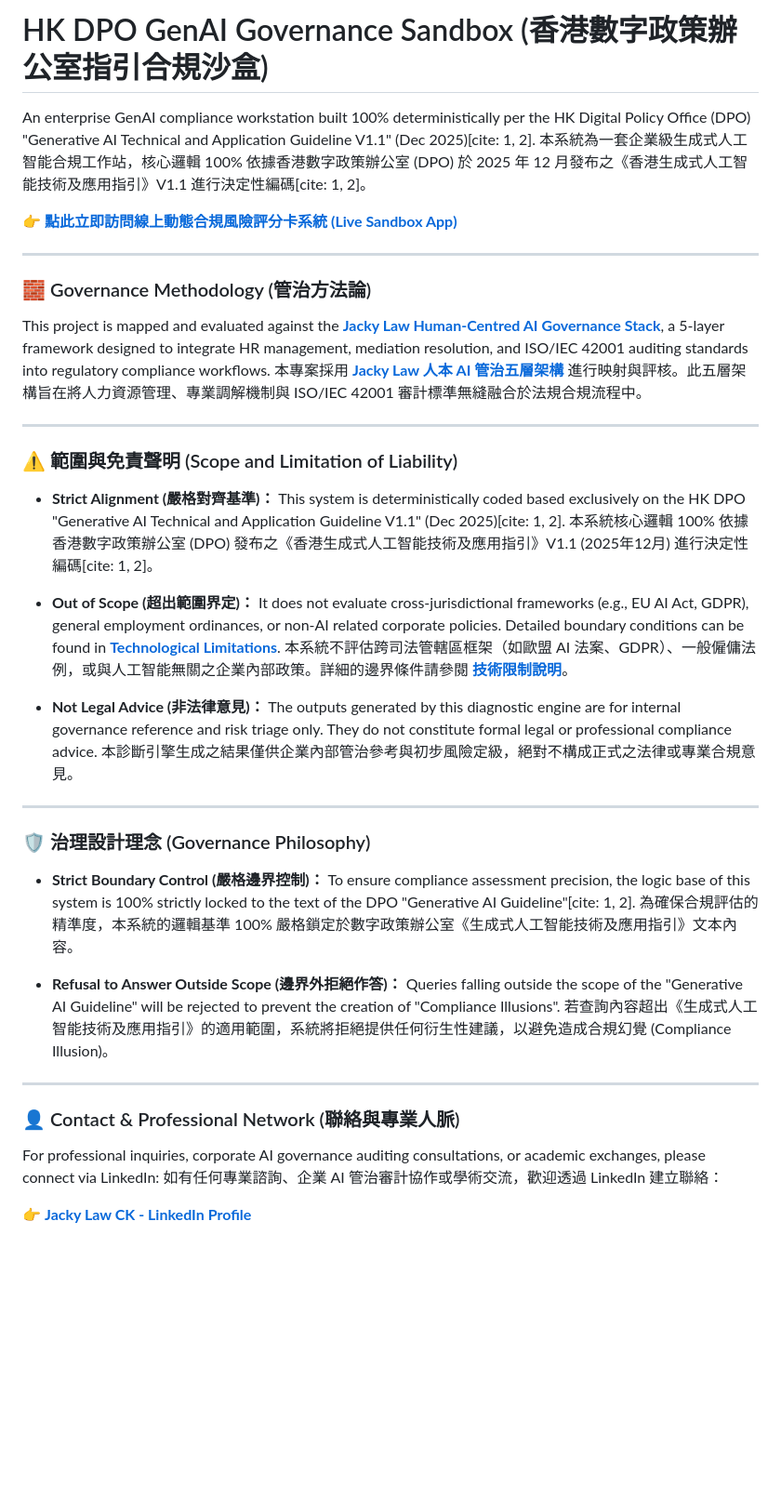
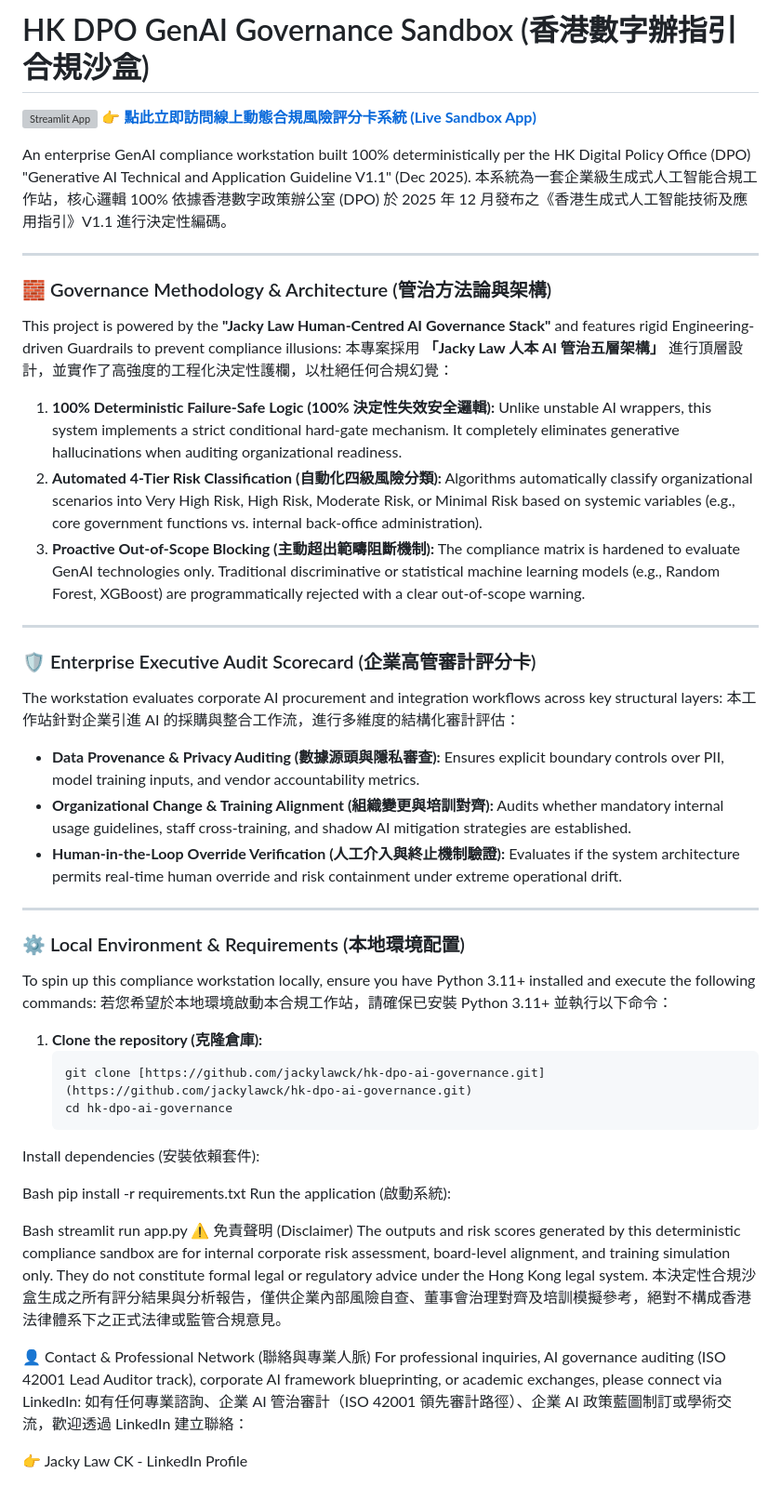
Before and after one commit to jackylawck/hk-dpo-ai-governance, a Markdown page: README.md, the part around the change. Shown at 93% size. Rendered like a GitHub page; blank space fills up the shorter version; grey boxes are pictures that could not be loaded.

Commit message:
Revise README with updates and clarifications
Updated project title and added a link to the live sandbox application. Enhanced the governance methodology section and clarified the scope and limitations of the compliance system.

````diff
--- a/README.md
+++ b/README.md
@@ -1,43 +1,58 @@
-# HK DPO GenAI Governance Sandbox (香港數字政策辦公室指引合規沙盒)
+# HK DPO GenAI Governance Sandbox (香港數字辦指引合規沙盒)
 
-An enterprise GenAI compliance workstation built 100% deterministically per the HK Digital Policy Office (DPO) "Generative AI Technical and Application Guideline V1.1" (Dec 2025)[cite: 1, 2].
-本系統為一套企業級生成式人工智能合規工作站，核心邏輯 100% 依據香港數字政策辦公室 (DPO) 於 2025 年 12 月發布之《香港生成式人工智能技術及應用指引》V1.1 進行決定性編碼[cite: 1, 2]。
+[![Streamlit App](https://static.streamlit.io/badges/streamlit_badge.svg)](https://hk-dpo-ai-governance.streamlit.app/)
+👉 **[點此立即訪問線上動態合規風險評分卡系統 (Live Sandbox App)](https://hk-dpo-ai-governance.streamlit.app/)**
 
-👉 **[點此立即訪問線上動態合規風險評分卡系統 (Live Sandbox App)](https://hk-dpo-ai-governance.streamlit.app/)**
+An enterprise GenAI compliance workstation built 100% deterministically per the HK Digital Policy Office (DPO) "Generative AI Technical and Application Guideline V1.1" (Dec 2025).
+本系統為一套企業級生成式人工智能合規工作站，核心邏輯 100% 依據香港數字政策辦公室 (DPO) 於 2025 年 12 月發布之《香港生成式人工智能技術及應用指引》V1.1 進行決定性編碼。
 
 ---
 
-### 🧱 Governance Methodology (管治方法論)
-This project is mapped and evaluated against the **[Jacky Law Human-Centred AI Governance Stack](./docs/governance-model.md)**, a 5-layer framework designed to integrate HR management, mediation resolution, and ISO/IEC 42001 auditing standards into regulatory compliance workflows.
-本專案採用 **[Jacky Law 人本 AI 管治五層架構](./docs/governance-model.md)** 進行映射與評核。此五層架構旨在將人力資源管理、專業調解機制與 ISO/IEC 42001 審計標準無縫融合於法規合規流程中。
+### 🧱 Governance Methodology & Architecture (管治方法論與架構)
+
+This project is powered by the **"Jacky Law Human-Centred AI Governance Stack"** and features rigid Engineering-driven Guardrails to prevent compliance illusions:
+本專案採用 **「Jacky Law 人本 AI 管治五層架構」** 進行頂層設計，並實作了高強度的工程化決定性護欄，以杜絕任何合規幻覺：
+
+1. **100% Deterministic Failure-Safe Logic (100% 決定性失效安全邏輯):** Unlike unstable AI wrappers, this system implements a strict conditional hard-gate mechanism. It completely eliminates generative hallucinations when auditing organizational readiness.
+2. **Automated 4-Tier Risk Classification (自動化四級風險分類):** Algorithms automatically classify organizational scenarios into Very High Risk, High Risk, Moderate Risk, or Minimal Risk based on systemic variables (e.g., core government functions vs. internal back-office administration).
+3. **Proactive Out-of-Scope Blocking (主動超出範疇阻斷機制):** The compliance matrix is hardened to evaluate GenAI technologies only. Traditional discriminative or statistical machine learning models (e.g., Random Forest, XGBoost) are programmatically rejected with a clear out-of-scope warning.
 
 ---
 
-### ⚠️ 範圍與免責聲明 (Scope and Limitation of Liability)
+### 🛡️ Enterprise Executive Audit Scorecard (企業高管審計評分卡)
 
-* **Strict Alignment (嚴格對齊基準)：** This system is deterministically coded based exclusively on the HK DPO "Generative AI Technical and Application Guideline V1.1" (Dec 2025)[cite: 1, 2].
-  本系統核心邏輯 100% 依據香港數字政策辦公室 (DPO) 發布之《香港生成式人工智能技術及應用指引》V1.1 (2025年12月) 進行決定性編碼[cite: 1, 2]。
+The workstation evaluates corporate AI procurement and integration workflows across key structural layers:
+本工作站針對企業引進 AI 的採購與整合工作流，進行多維度的結構化審計評估：
 
-* **Out of Scope (超出範圍界定)：** It does not evaluate cross-jurisdictional frameworks (e.g., EU AI Act, GDPR), general employment ordinances, or non-AI related corporate policies. Detailed boundary conditions can be found in **[Technological Limitations](./docs/limitations.md)**.
-  本系統不評估跨司法管轄區框架（如歐盟 AI 法案、GDPR）、一般僱傭法例，或與人工智能無關之企業內部政策。詳細的邊界條件請參閱 **[技術限制說明](./docs/limitations.md)**。
-
-* **Not Legal Advice (非法律意見)：** The outputs generated by this diagnostic engine are for internal governance reference and risk triage only. They do not constitute formal legal or professional compliance advice.
-  本診斷引擎生成之結果僅供企業內部管治參考與初步風險定級，絕對不構成正式之法律或專業合規意見。
+* **Data Provenance & Privacy Auditing (數據源頭與隱私審查):** Ensures explicit boundary controls over PII, model training inputs, and vendor accountability metrics.
+* **Organizational Change & Training Alignment (組織變更與培訓對齊):** Audits whether mandatory internal usage guidelines, staff cross-training, and shadow AI mitigation strategies are established.
+* **Human-in-the-Loop Override Verification (人工介入與終止機制驗證):** Evaluates if the system architecture permits real-time human override and risk containment under extreme operational drift.
 
 ---
 
-### 🛡️ 治理設計理念 (Governance Philosophy)
+### ⚙️ Local Environment & Requirements (本地環境配置)
 
-* **Strict Boundary Control (嚴格邊界控制)：** To ensure compliance assessment precision, the logic base of this system is 100% strictly locked to the text of the DPO "Generative AI Guideline"[cite: 1, 2].
-  為確保合規評估的精準度，本系統的邏輯基準 100% 嚴格鎖定於數字政策辦公室《生成式人工智能技術及應用指引》文本內容。
+To spin up this compliance workstation locally, ensure you have Python 3.11+ installed and execute the following commands:
+若您希望於本地環境啟動本合規工作站，請確保已安裝 Python 3.11+ 並執行以下命令：
 
-* **Refusal to Answer Outside Scope (邊界外拒絕作答)：** Queries falling outside the scope of the "Generative AI Guideline" will be rejected to prevent the creation of "Compliance Illusions".
-  若查詢內容超出《生成式人工智能技術及應用指引》的適用範圍，系統將拒絕提供任何衍生性建議，以避免造成合規幻覺 (Compliance Illusion)。
+1. **Clone the repository (克隆倉庫):**
+   ```bash
+   git clone [https://github.com/jackylawck/hk-dpo-ai-governance.git](https://github.com/jackylawck/hk-dpo-ai-governance.git)
+   cd hk-dpo-ai-governance
+Install dependencies (安裝依賴套件):
 
----
+Bash
+pip install -r requirements.txt
+Run the application (啟動系統):
 
-### 👤 Contact & Professional Network (聯絡與專業人脈)
-For professional inquiries, corporate AI governance auditing consultations, or academic exchanges, please connect via LinkedIn:
-如有任何專業諮詢、企業 AI 管治審計協作或學術交流，歡迎透過 LinkedIn 建立聯絡：
+Bash
+streamlit run app.py
+⚠️ 免責聲明 (Disclaimer)
+The outputs and risk scores generated by this deterministic compliance sandbox are for internal corporate risk assessment, board-level alignment, and training simulation only. They do not constitute formal legal or regulatory advice under the Hong Kong legal system.
+本決定性合規沙盒生成之所有評分結果與分析報告，僅供企業內部風險自查、董事會治理對齊及培訓模擬參考，絕對不構成香港法律體系下之正式法律或監管合規意見。
 
-👉 **[Jacky Law CK - LinkedIn Profile](https://www.linkedin.com/in/jackylawck)**
+👤 Contact & Professional Network (聯絡與專業人脈)
+For professional inquiries, AI governance auditing (ISO 42001 Lead Auditor track), corporate AI framework blueprinting, or academic exchanges, please connect via LinkedIn:
+如有任何專業諮詢、企業 AI 管治審計（ISO 42001 領先審計路徑）、企業 AI 政策藍圖制訂或學術交流，歡迎透過 LinkedIn 建立聯絡：
+
+👉 Jacky Law CK - LinkedIn Profile
````
